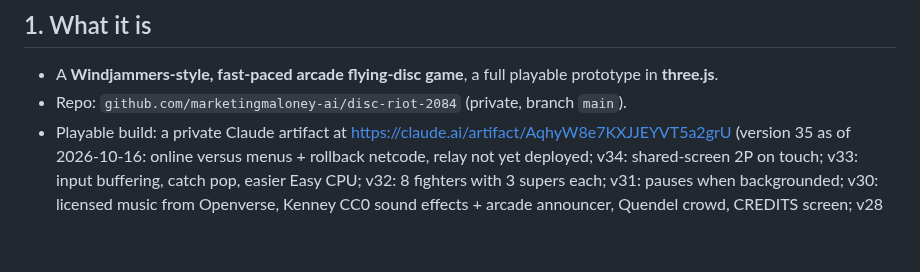
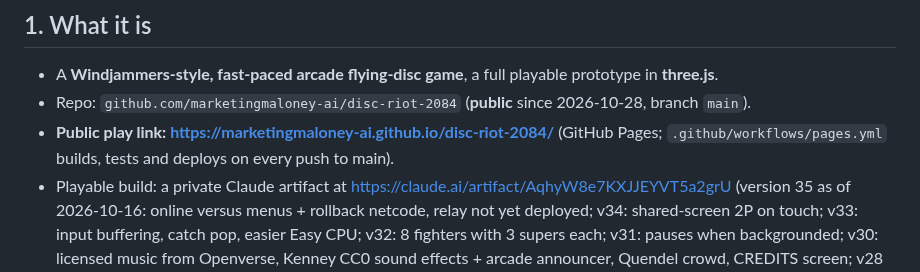
Before and after one commit to marketingmaloney-ai/disc-riot-2084, a Markdown page: PROJECT_MEMORY.md, the part around the change. Drawn GitHub-style; blank space fills up the shorter version.

```diff
--- a/PROJECT_MEMORY.md
+++ b/PROJECT_MEMORY.md
@@ -7,7 +7,8 @@ Companion docs in this repo: `CHECKLIST.md` (task status and resume protocol), `
 
 ## 1. What it is
 - A **Windjammers-style, fast-paced arcade flying-disc game**, a full playable prototype in **three.js**.
-- Repo: `github.com/marketingmaloney-ai/disc-riot-2084` (private, branch `main`).
+- Repo: `github.com/marketingmaloney-ai/disc-riot-2084` (**public** since 2026-10-28, branch `main`).
+- **Public play link: https://marketingmaloney-ai.github.io/disc-riot-2084/** (GitHub Pages; `.github/workflows/pages.yml` builds, tests and deploys on every push to main).
 - Playable build: a private Claude artifact at https://claude.ai/artifact/AqhyW8e7KXJJEYVT5a2grU (version 35 as of 2026-10-16: online versus menus + rollback netcode, relay not yet deployed; v34: shared-screen 2P on touch; v33: input buffering, catch pop, easier Easy CPU; v32: 8 fighters with 3 supers each; v31: pauses when backgrounded; v30: licensed music from Openverse, Kenney CC0 sound effects + arcade announcer, Quendel crowd, CREDITS screen; v28 had audit fixes, connect-controller screen, freeze jitter, memory leak, REVERSAL text). Sharing is now "Anyone with the link".
   Republish it from `dist/` after `npm run build`.
 
```
Also changed, not shown: NEXT_STEPS.md (+8 -0 lines).
